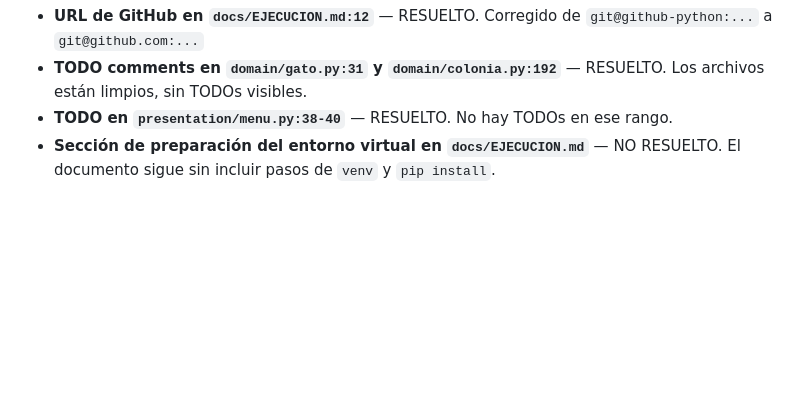
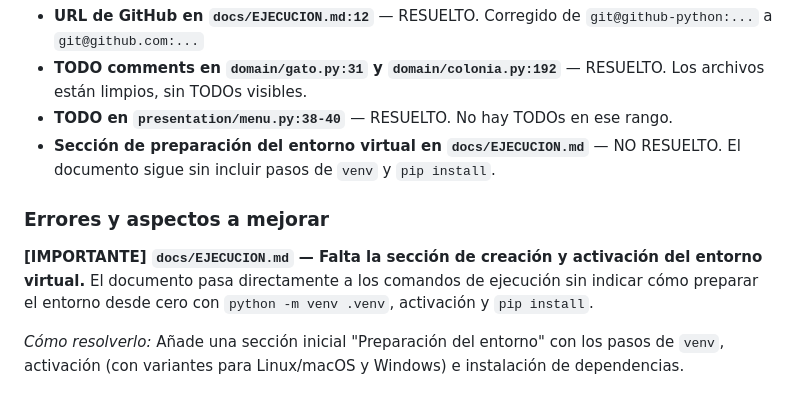
Before and after one commit to Siboney-python/proyecto-colonia, a Markdown page: REVIEW_2026_04_15.md, the part around the change. Drawn GitHub-style; blank space fills up the shorter version.

Commit message:
Versión revisada de la review de 2026-04-15 para la fase 02

```diff
--- a/REVIEW_2026_04_15.md
+++ b/REVIEW_2026_04_15.md
@@ -75,3 +75,9 @@ De los errores identificados en Fase 02 en la revisión anterior (REVIEW_2026_04
 - **TODO comments en `domain/gato.py:31` y `domain/colonia.py:192`** — RESUELTO. Los archivos están limpios, sin TODOs visibles.
 - **TODO en `presentation/menu.py:38-40`** — RESUELTO. No hay TODOs en ese rango.
 - **Sección de preparación del entorno virtual en `docs/EJECUCION.md`** — NO RESUELTO. El documento sigue sin incluir pasos de `venv` y `pip install`.
+
+### Errores y aspectos a mejorar
+
+**[IMPORTANTE] `docs/EJECUCION.md` — Falta la sección de creación y activación del entorno virtual.** El documento pasa directamente a los comandos de ejecución sin indicar cómo preparar el entorno desde cero con `python -m venv .venv`, activación y `pip install`.
+
+  *Cómo resolverlo:* Añade una sección inicial "Preparación del entorno" con los pasos de `venv`, activación (con variantes para Linux/macOS y Windows) e instalación de dependencias.
```
